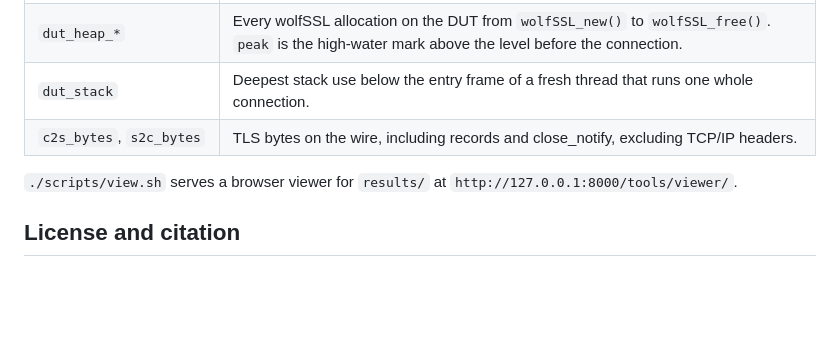
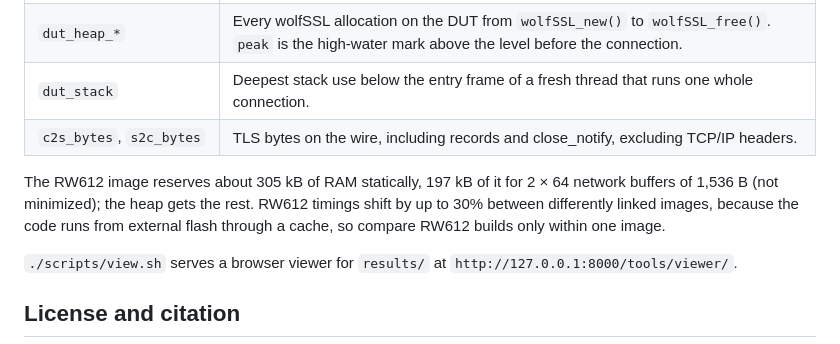
Before and after one commit to Frauschi/ese2026-pq-tls-embedded, a Markdown page: README.md, the part around the change. Rendered like a GitHub page; blank space fills up the shorter version.

Commit message:
Document the RW612 RAM split and its layout-dependent timing
The paper no longer lists these setup details, so the README carries
them: the RW612 image reserves about 305 kB of RAM statically, 197 kB
of it for the network buffers, and the heap gets the rest. RW612
timings shift by up to 30% between differently linked images, because
the code runs from external flash through a cache.

```diff
--- a/README.md
+++ b/README.md
@@ -143,6 +143,8 @@ Every run directory has `meta.txt` (DUT HELLO line, git revisions, options) and
 | `dut_stack` | Deepest stack use below the entry frame of a fresh thread that runs one whole connection. |
 | `c2s_bytes`, `s2c_bytes` | TLS bytes on the wire, including records and close_notify, excluding TCP/IP headers. |
 
+The RW612 image reserves about 305 kB of RAM statically, 197 kB of it for 2 × 64 network buffers of 1,536 B (not minimized); the heap gets the rest. RW612 timings shift by up to 30% between differently linked images, because the code runs from external flash through a cache, so compare RW612 builds only within one image.
+
 `./scripts/view.sh` serves a browser viewer for `results/` at `http://127.0.0.1:8000/tools/viewer/`.
 
 ## License and citation
```
